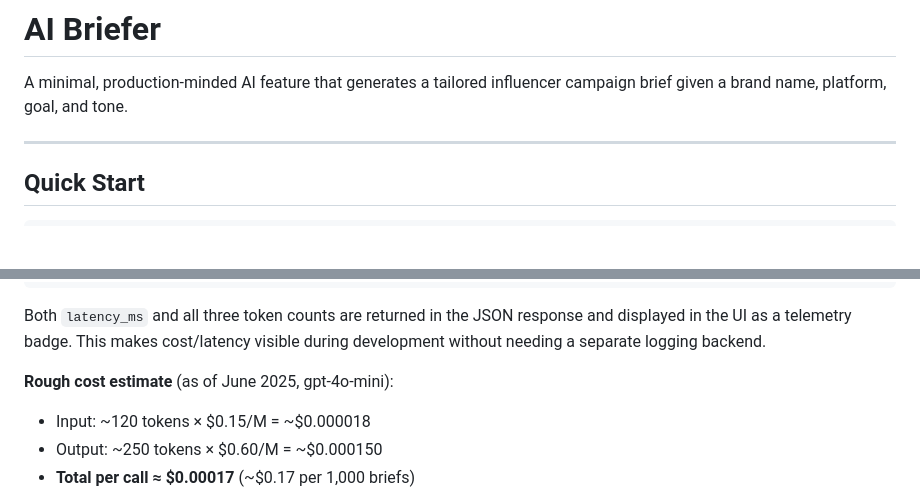
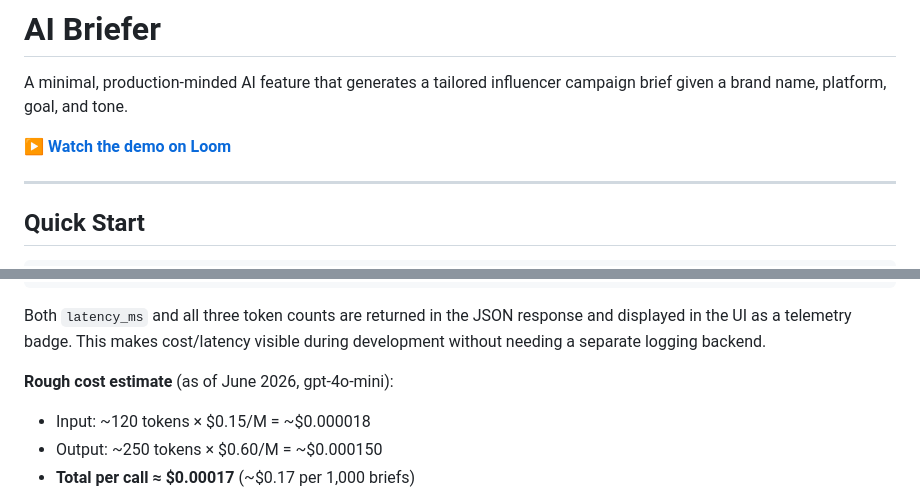
Before and after one commit to LucasImamura/ai-brief-generator, a Markdown page: README.md, 2 parts joined by grey strips. Rendered like a GitHub page; blank space fills up the shorter version.

```diff
--- a/README.md
+++ b/README.md
@@ -1,6 +1,8 @@
 # AI Briefer
 
 A minimal, production-minded AI feature that generates a tailored influencer campaign brief given a brand name, platform, goal, and tone.
+
+▶️ **[Watch the demo on Loom](https://www.loom.com/share/3cea67e483c04b56a192842732c788aa)**
 
 ---
 
@@ -120,7 +122,7 @@ usage = response.usage
 
 Both `latency_ms` and all three token counts are returned in the JSON response and displayed in the UI as a telemetry badge. This makes cost/latency visible during development without needing a separate logging backend.
 
-**Rough cost estimate** (as of June 2025, gpt-4o-mini):
+**Rough cost estimate** (as of June 2026, gpt-4o-mini):
 - Input: ~120 tokens × $0.15/M = ~$0.000018
 - Output: ~250 tokens × $0.60/M = ~$0.000150
 - **Total per call ≈ $0.00017** (~$0.17 per 1,000 briefs)
```
